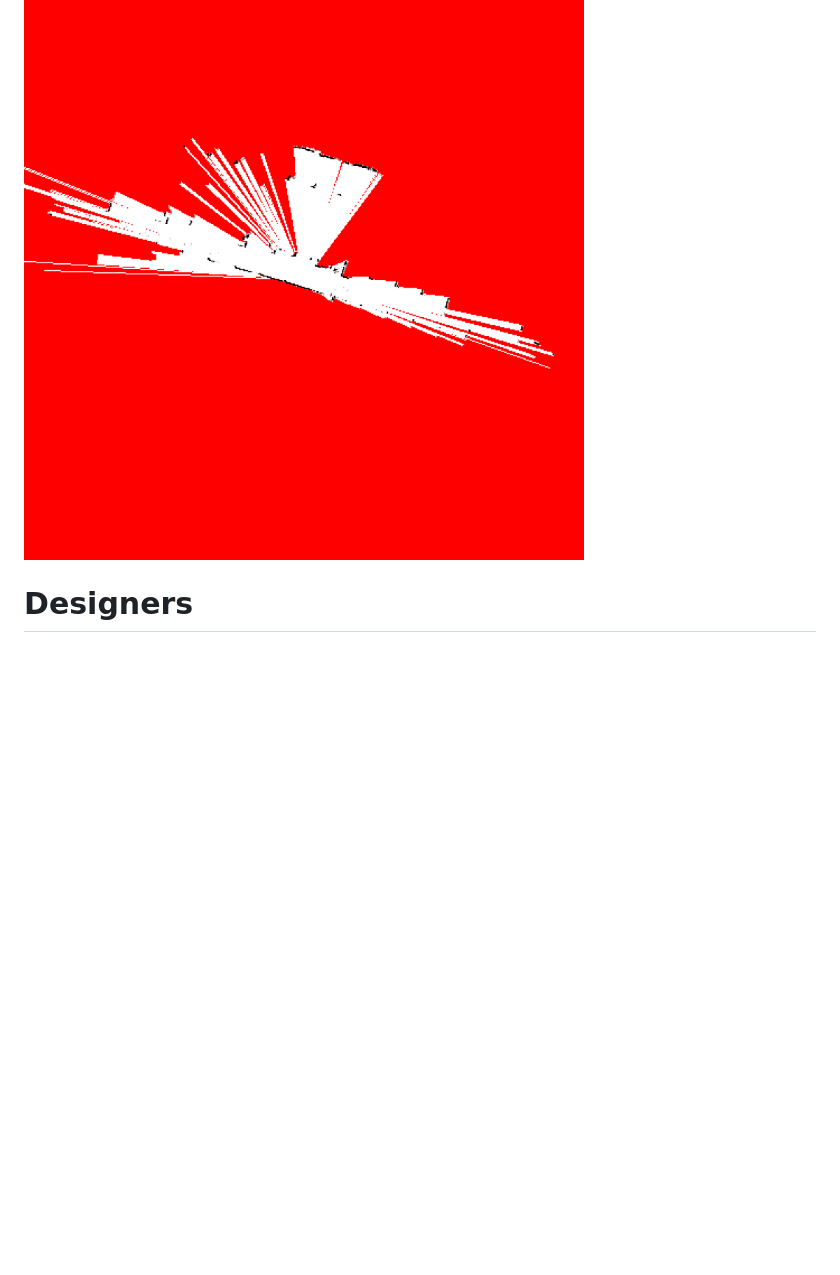
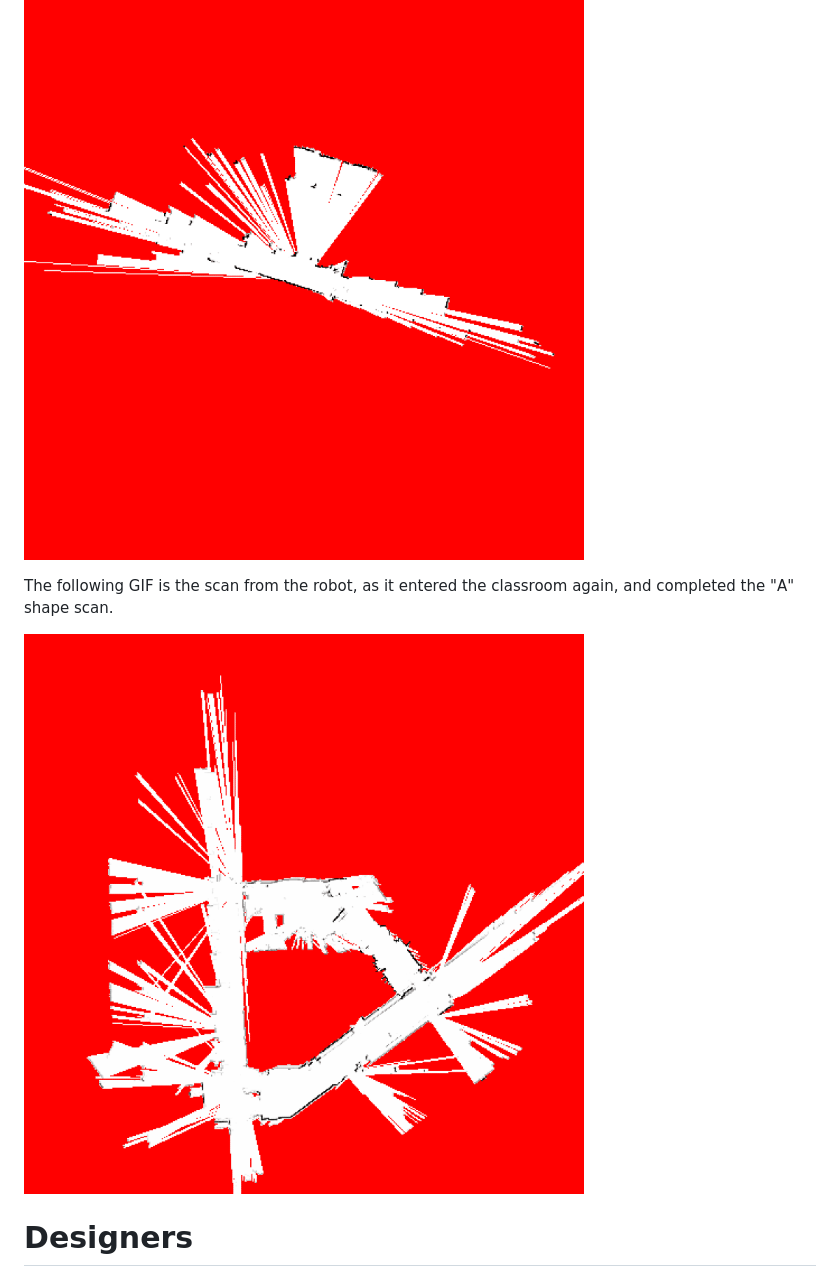
Before and after one commit to juanortiz28/EW458_FINAL_PROJECT, a Markdown page: docs/README.md, the part around the change. Drawn GitHub-style; pictures changed too: docs/A.gif (added); blank space fills up the shorter version.

```diff
--- a/docs/README.md
+++ b/docs/README.md
@@ -82,5 +82,9 @@ The following maps were generated through motion through Hopper Hall
 
 ![Hopper Map](recording.gif)
 
+The following GIF is the scan from the robot, as it entered the classroom again, and completed the "A" shape scan.
+
+![A](A.gif)
+
 # Designers
 ![IJ](ij.jpg)
```
Also changed, not shown: README.md (+4 -0 lines).
